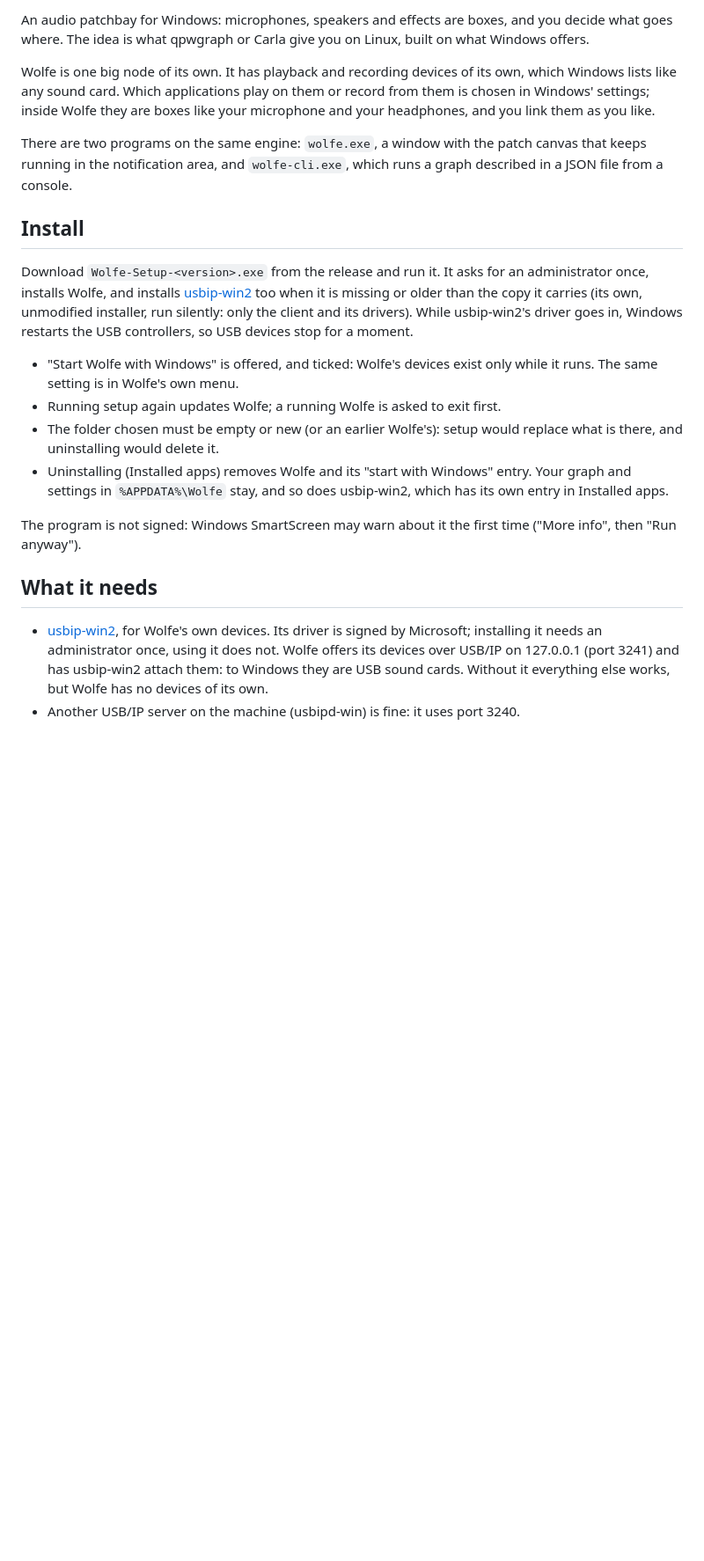
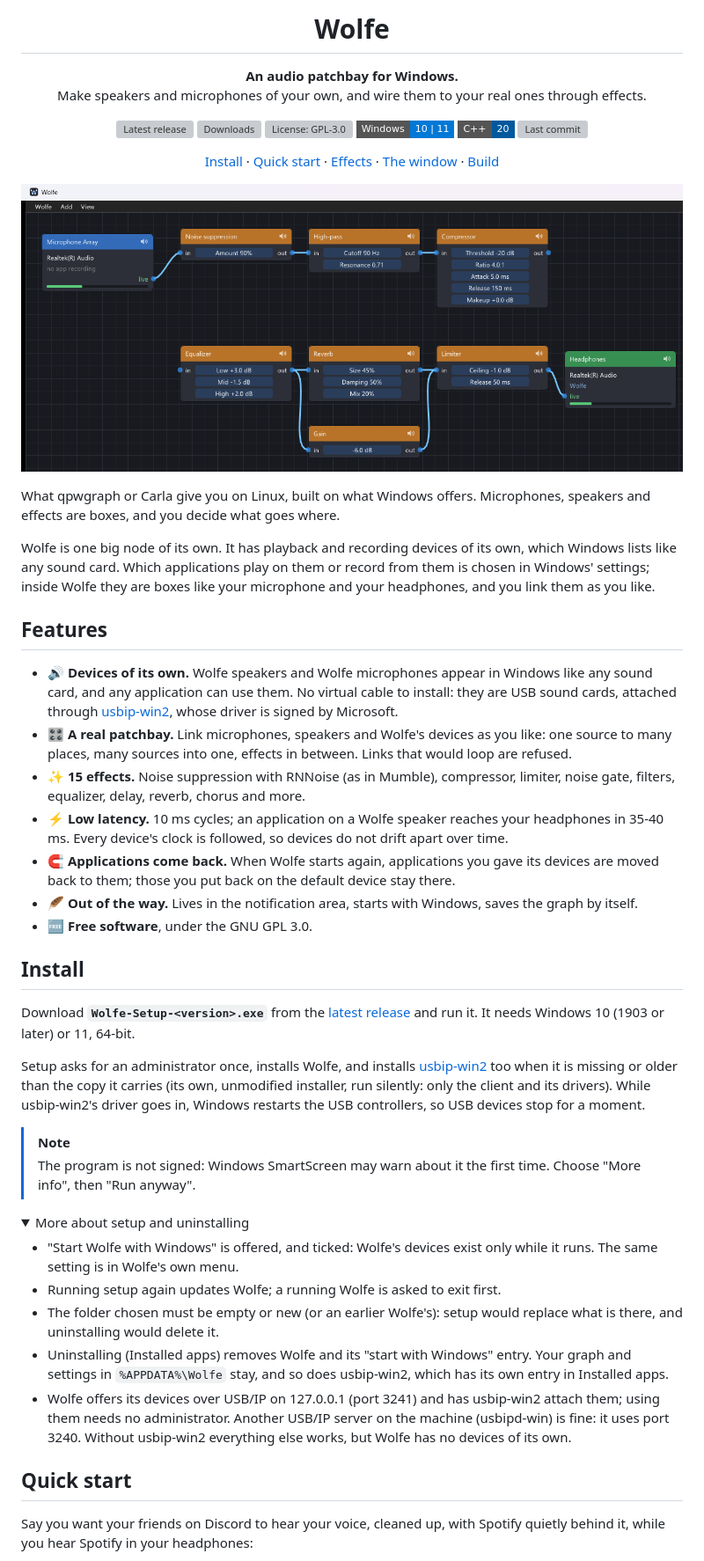
Before and after one commit to pentecoste/wolfe, a Markdown page: README.md, the part around one of its changes. Shown at 88% size. Drawn GitHub-style; pictures changed too: docs/images/canvas.png (added); folded sections open; badges without logos; blank space fills up the shorter version; grey boxes are pictures that could not be loaded.

```diff
--- a/README.md
+++ b/README.md
@@ -2,7 +4,34 @@
 
-An audio patchbay for Windows: microphones, speakers and effects are boxes,
-and you decide what goes where. The idea is what qpwgraph or Carla give you
-on Linux, built on what Windows offers.
+<h1 align="center">Wolfe</h1>
+
+<p align="center">
+  <b>An audio patchbay for Windows.</b><br>
+  Make speakers and microphones of your own, and wire them to your real ones through effects.
+</p>
+
+<p align="center">
+  <a href="https://github.com/pentecoste/wolfe/releases/latest"><img src="https://img.shields.io/github/v/release/pentecoste/wolfe?style=flat-square&color=6CB6FF&label=release" alt="Latest release"></a>
+  <a href="https://github.com/pentecoste/wolfe/releases"><img src="https://img.shields.io/github/downloads/pentecoste/wolfe/total?style=flat-square&color=6CB6FF" alt="Downloads"></a>
+  <a href="LICENSE"><img src="https://img.shields.io/github/license/pentecoste/wolfe?style=flat-square&color=blue" alt="License: GPL-3.0"></a>
+  <img src="https://img.shields.io/badge/Windows-10%20%7C%2011-0078D6?style=flat-square&logo=windows&logoColor=white" alt="Windows 10 and 11">
+  <img src="https://img.shields.io/badge/C%2B%2B-20-00599C?style=flat-square&logo=cplusplus&logoColor=white" alt="C++20">
+  <a href="https://github.com/pentecoste/wolfe/commits/main"><img src="https://img.shields.io/github/last-commit/pentecoste/wolfe?style=flat-square" alt="Last commit"></a>
+</p>
+
+<p align="center">
+  <a href="#install">Install</a> ·
+  <a href="#quick-start">Quick start</a> ·
+  <a href="#effects">Effects</a> ·
+  <a href="#the-window">The window</a> ·
+  <a href="#building-from-source">Build</a>
+</p>
+
+<p align="center">
+  <img src="docs/images/canvas.png" alt="Wolfe's canvas: a microphone through noise suppression, a high-pass filter and a compressor; an equalizer feeding a reverb and a gain, mixed into a limiter and on to the headphones">
+</p>
+
+What qpwgraph or Carla give you on Linux, built on what Windows offers.
+Microphones, speakers and effects are boxes, and you decide what goes where.
 
 Wolfe is one big node of its own. It has playback and recording devices of
 its own, which Windows lists like any sound card. Which applications play on
@@ -10,18 +39,46 @@ them or record from them is chosen in Windows' settings; inside Wolfe they
 are boxes like your microphone and your headphones, and you link them as you
 like.
 
-There are two programs on the same engine: `wolfe.exe`, a window with the
-patch canvas that keeps running in the notification area, and `wolfe-cli.exe`,
-which runs a graph described in a JSON file from a console.
+## Features
+
+- 🔊 **Devices of its own.** Wolfe speakers and Wolfe microphones appear in
+  Windows like any sound card, and any application can use them. No virtual
+  cable to install: they are USB sound cards, attached through
+  [usbip-win2](https://github.com/vadimgrn/usbip-win2), whose driver is
+  signed by Microsoft.
+- 🎛️ **A real patchbay.** Link microphones, speakers and Wolfe's devices as
+  you like: one source to many places, many sources into one, effects in
+  between. Links that would loop are refused.
+- ✨ **15 effects.** Noise suppression with RNNoise (as in Mumble), compressor,
+  limiter, noise gate, filters, equalizer, delay, reverb, chorus and more.
+- ⚡ **Low latency.** 10 ms cycles; an application on a Wolfe speaker reaches
+  your headphones in 35-40 ms. Every device's clock is followed, so devices
+  do not drift apart over time.
+- 🧲 **Applications come back.** When Wolfe starts again, applications you gave
+  its devices are moved back to them; those you put back on the default device
+  stay there.
+- 🪶 **Out of the way.** Lives in the notification area, starts with Windows,
+  saves the graph by itself.
+- 🆓 **Free software**, under the GNU GPL 3.0.
 
 ## Install
 
-Download `Wolfe-Setup-<version>.exe` from the release and run it. It asks
-for an administrator once, installs Wolfe, and installs
+Download **`Wolfe-Setup-<version>.exe`** from the
+[latest release](https://github.com/pentecoste/wolfe/releases/latest) and run
+it. It needs Windows 10 (1903 or later) or 11, 64-bit.
+
+Setup asks for an administrator once, installs Wolfe, and installs
 [usbip-win2](https://github.com/vadimgrn/usbip-win2) too when it is missing
 or older than the copy it carries (its own, unmodified installer, run
 silently: only the client and its drivers). While usbip-win2's driver goes
 in, Windows restarts the USB controllers, so USB devices stop for a moment.
+
+> [!NOTE]
+> The program is not signed: Windows SmartScreen may warn about it the first
+> time. Choose "More info", then "Run anyway".
+
+<details>
+<summary>More about setup and uninstalling</summary>
 
 - "Start Wolfe with Windows" is offered, and ticked: Wolfe's devices exist
   only while it runs. The same setting is in Wolfe's own menu.
@@ -31,17 +88,15 @@ in, Windows restarts the USB controllers, so USB devices stop for a moment.
 - Uninstalling (Installed apps) removes Wolfe and its "start with Windows"
   entry. Your graph and settings in `%APPDATA%\Wolfe` stay, and so does
   usbip-win2, which has its own entry in Installed apps.
+- Wolfe offers its devices over USB/IP on 127.0.0.1 (port 3241) and has
+  usbip-win2 attach them; using them needs no administrator. Another USB/IP
+  server on the machine (usbipd-win) is fine: it uses port 3240. Without
+  usbip-win2 everything else works, but Wolfe has no devices of its own.
 
-The program is not signed: Windows SmartScreen may warn about it the first
-time ("More info", then "Run anyway").
+</details>
 
-## What it needs
+## Quick start
 
-- [usbip-win2](https://github.com/vadimgrn/usbip-win2), for Wolfe's own
-  devices. Its driver is signed by Microsoft; installing it needs an
-  administrator once, using it does not. Wolfe offers its devices over USB/IP
-  on 127.0.0.1 (port 3241) and has usbip-win2 attach them: to Windows they
-  are USB sound cards. Without it everything else works, but Wolfe has no
-  devices of its own.
-- Another USB/IP server on the machine (usbipd-win) is fine: it uses port 3240.
+Say you want your friends on Discord to hear your voice, cleaned up, with
+Spotify quietly behind it, while you hear Spotify in your headphones:
 
```
Also changed, not shown: other parts of README.md (+124 -91 lines), docs/images/logo.png (added).
